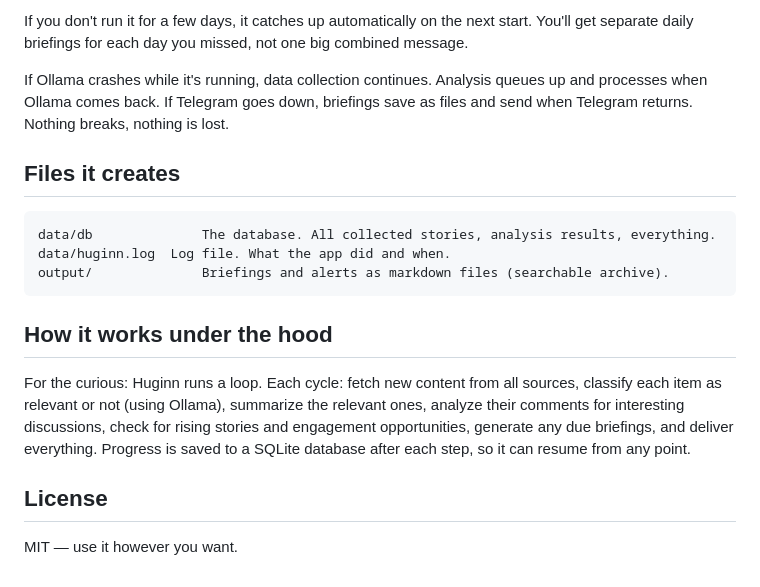
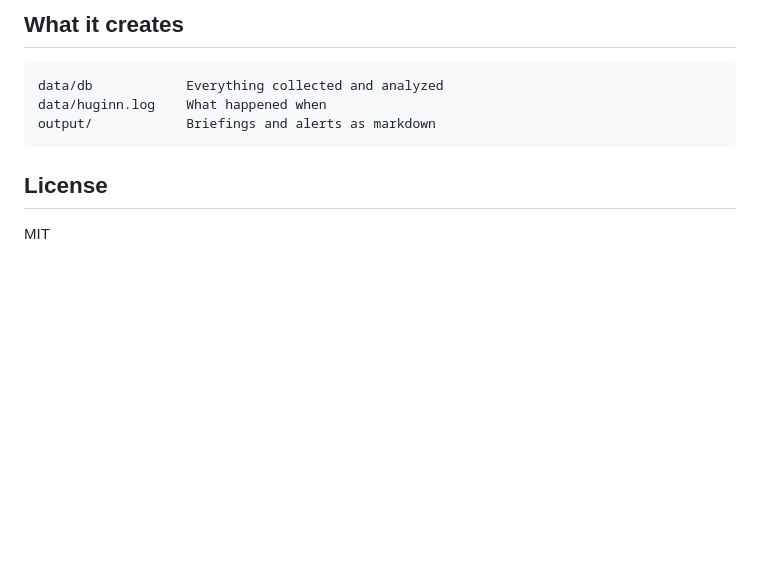
Before and after one commit to krzysztofdudek/Huginn, a Markdown page: README.md, the part around one of its changes. Drawn GitHub-style; blank space fills up the shorter version.

````diff
--- a/README.md
+++ b/README.md
@@ -150,20 +131,12 @@ Press **Ctrl+C** to stop. Run it again whenever you want. It remembers where it
 
-If you don't run it for a few days, it catches up automatically on the next start. You'll get separate daily briefings for each day you missed, not one big combined message.
-
-If Ollama crashes while it's running, data collection continues. Analysis queues up and processes when Ollama comes back. If Telegram goes down, briefings save as files and send when Telegram returns. Nothing breaks, nothing is lost.
-
-## Files it creates
+## What it creates
 
 ```
-data/db              The database. All collected stories, analysis results, everything.
-data/huginn.log  Log file. What the app did and when.
-output/              Briefings and alerts as markdown files (searchable archive).
+data/db            Everything collected and analyzed
+data/huginn.log    What happened when
+output/            Briefings and alerts as markdown
 ```
-
-## How it works under the hood
-
-For the curious: Huginn runs a loop. Each cycle: fetch new content from all sources, classify each item as relevant or not (using Ollama), summarize the relevant ones, analyze their comments for interesting discussions, check for rising stories and engagement opportunities, generate any due briefings, and deliver everything. Progress is saved to a SQLite database after each step, so it can resume from any point.
 
 ## License
 
-MIT — use it however you want.
+MIT
````
Also changed, not shown: other parts of README.md (+65 -84 lines), CHANGELOG.md (added, +23 -0 lines), CLAUDE.md (+11 -0 lines).
